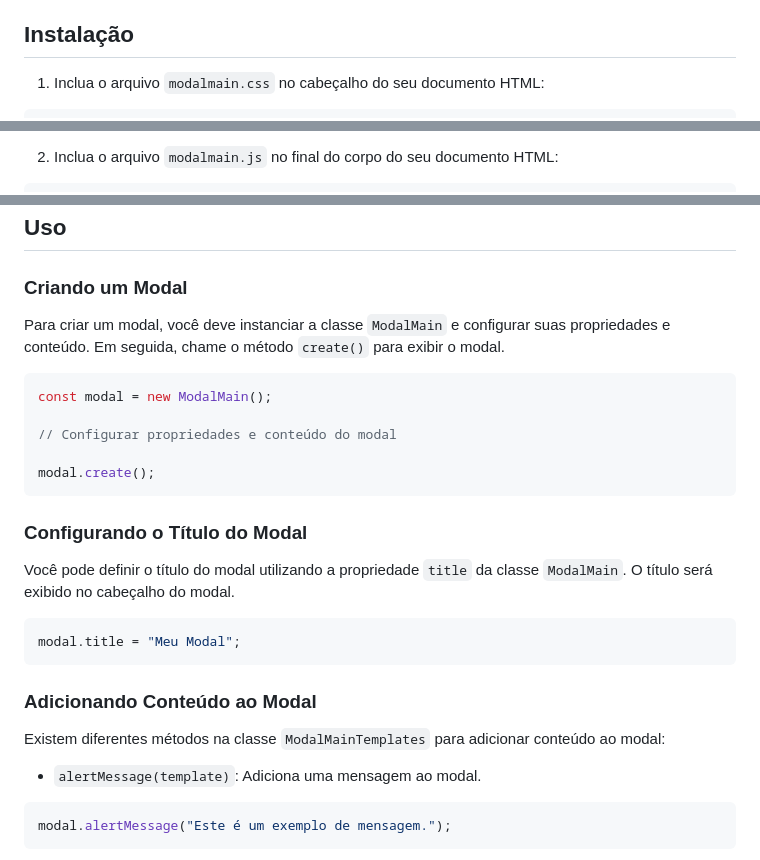
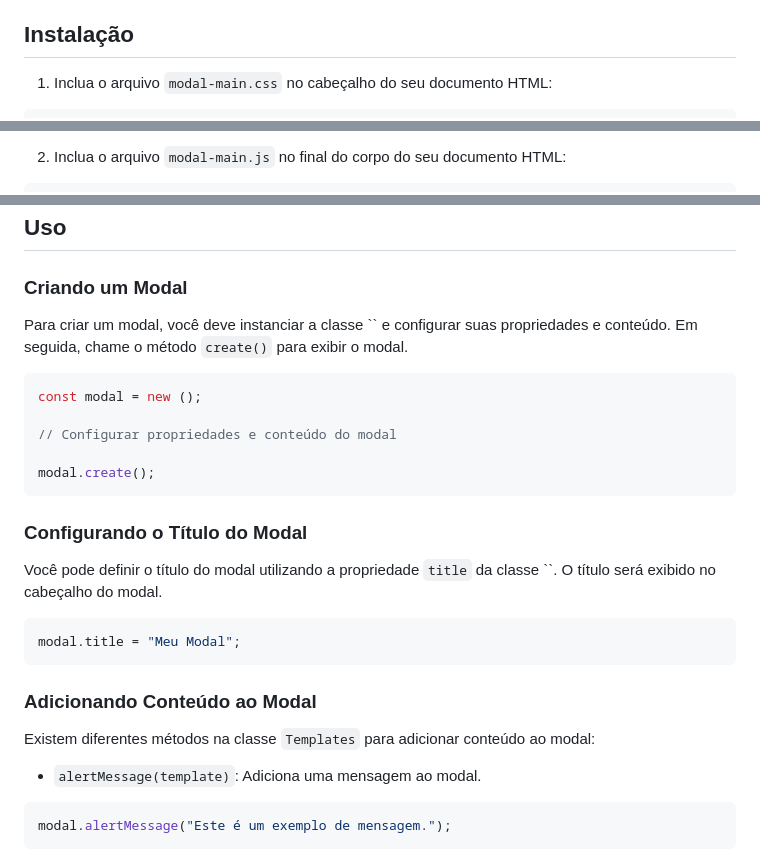
Before and after one commit to guilhermelspinto/modalMain, a Markdown page: readme.md, 3 parts joined by grey strips. Drawn GitHub-style.

````diff
--- a/readme.md
+++ b/readme.md
@@ -12,6 +12,6 @@ O ModalMain Framework é uma biblioteca JavaScript para criar modais personaliza
 
 ## Instalação
 
-1. Inclua o arquivo `modalmain.css` no cabeçalho do seu documento HTML:
+1. Inclua o arquivo `modal-main.css` no cabeçalho do seu documento HTML:
 
 ```html
@@ -19,5 +19,5 @@ O ModalMain Framework é uma biblioteca JavaScript para criar modais personaliza
 ```
 
-2. Inclua o arquivo `modalmain.js` no final do corpo do seu documento HTML:
+2. Inclua o arquivo `modal-main.js` no final do corpo do seu documento HTML:
 
 ```html
@@ -28,10 +28,10 @@ O ModalMain Framework é uma biblioteca JavaScript para criar modais personaliza
 
 ### Criando um Modal
 
-Para criar um modal, você deve instanciar a classe `ModalMain` e configurar suas propriedades e conteúdo. Em seguida, chame o método `create()` para exibir o modal.
+Para criar um modal, você deve instanciar a classe `` e configurar suas propriedades e conteúdo. Em seguida, chame o método `create()` para exibir o modal.
 
 ```javascript
-const modal = new ModalMain();
+const modal = new ();
 
 // Configurar propriedades e conteúdo do modal
 
@@ -40,7 +40,7 @@ modal.create();
 
 ### Configurando o Título do Modal
 
-Você pode definir o título do modal utilizando a propriedade `title` da classe `ModalMain`. O título será exibido no cabeçalho do modal.
+Você pode definir o título do modal utilizando a propriedade `title` da classe ``. O título será exibido no cabeçalho do modal.
 
 ```javascript
 modal.title = "Meu Modal";
@@ -48,7 +48,7 @@ modal.title = "Meu Modal";
 
 ### Adicionando Conteúdo ao Modal
 
-Existem diferentes métodos na classe `ModalMainTemplates` para adicionar conteúdo ao modal:
+Existem diferentes métodos na classe `Templates` para adicionar conteúdo ao modal:
 
 - `alertMessage(template)`: Adiciona uma mensagem ao modal.
 
````
Also changed, not shown: other parts of readme.md (+2 -2 lines).
